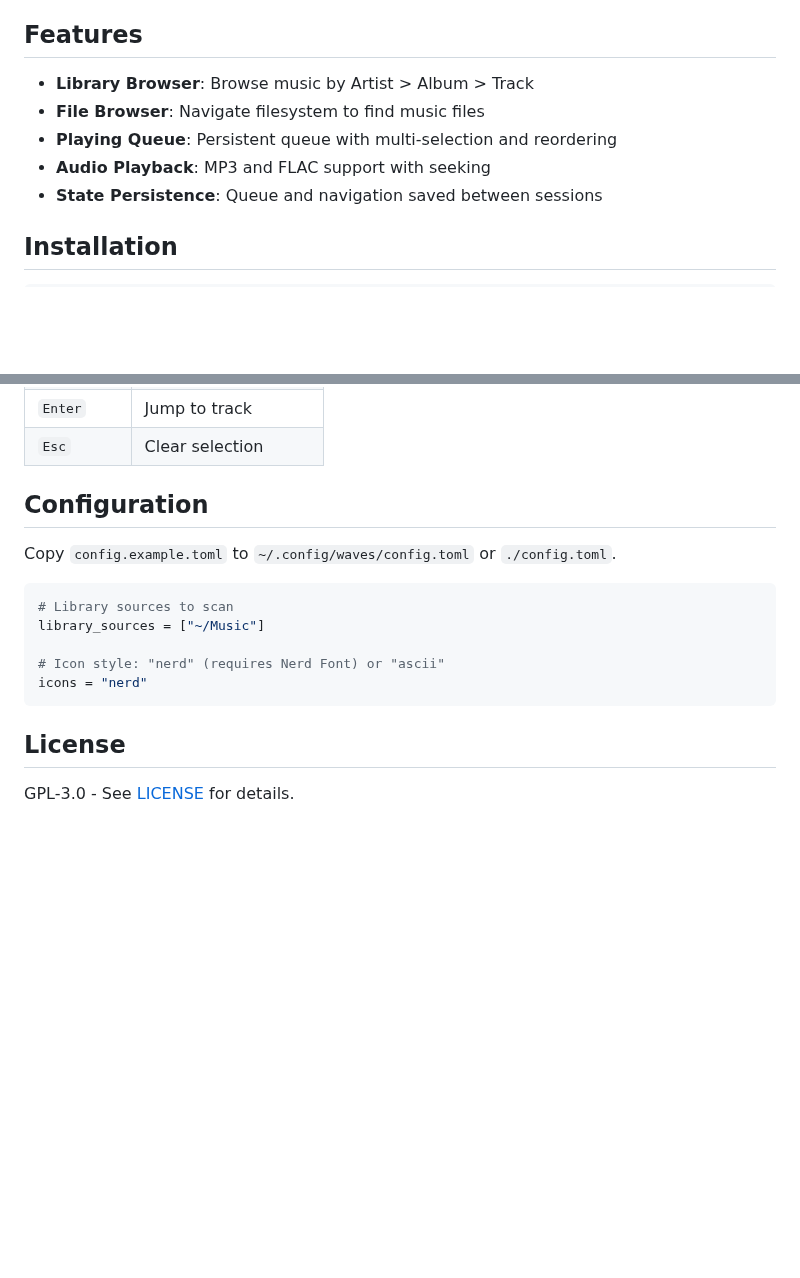
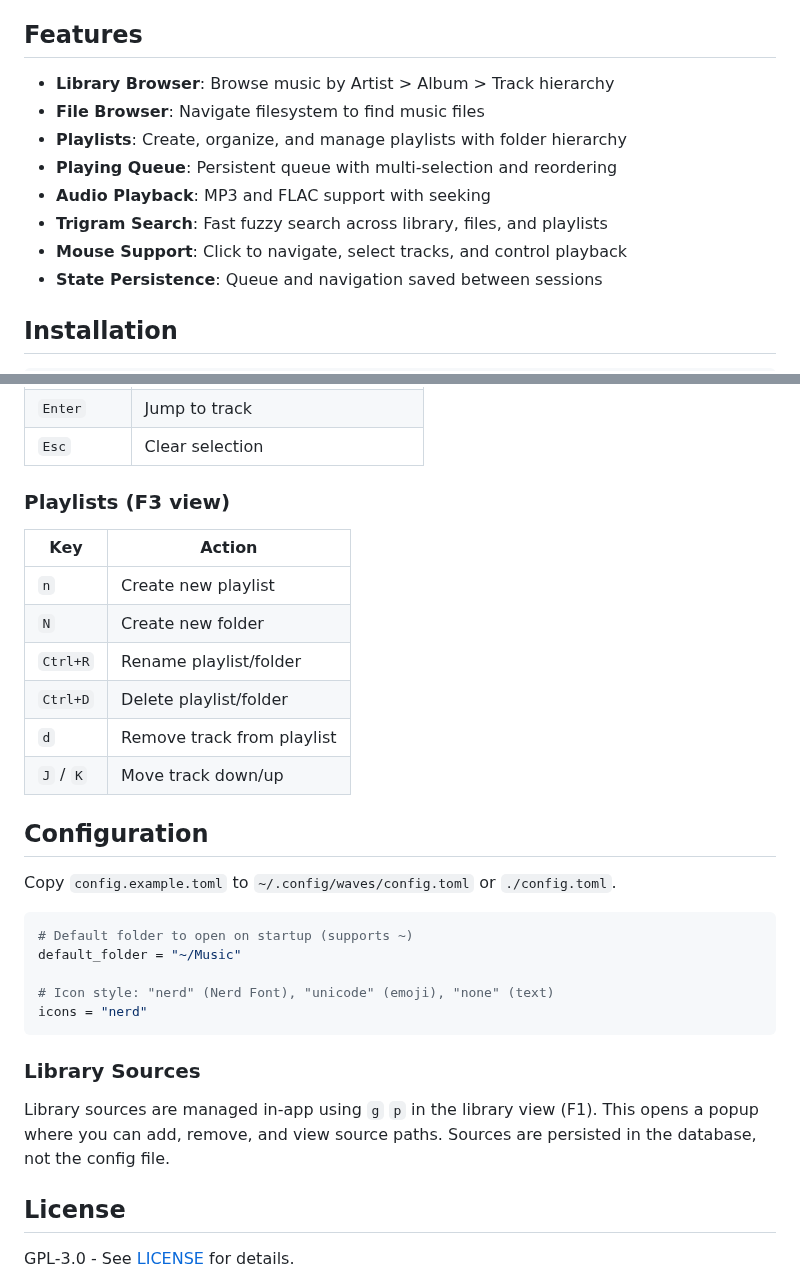
Before and after one commit to llehouerou/waves, a Markdown page: README.md, 2 parts joined by grey strips. Drawn GitHub-style; blank space fills up the shorter version.

````diff
--- a/README.md
+++ b/README.md
@@ -6,10 +10,13 @@ A terminal music player with library browsing and queue management.
 
 ## Features
 
-- **Library Browser**: Browse music by Artist > Album > Track
+- **Library Browser**: Browse music by Artist > Album > Track hierarchy
 - **File Browser**: Navigate filesystem to find music files
+- **Playlists**: Create, organize, and manage playlists with folder hierarchy
 - **Playing Queue**: Persistent queue with multi-selection and reordering
 - **Audio Playback**: MP3 and FLAC support with seeking
+- **Trigram Search**: Fast fuzzy search across library, files, and playlists
+- **Mouse Support**: Click to navigate, select tracks, and control playback
 - **State Persistence**: Queue and navigation saved between sessions
 
 ## Installation
@@ -69,17 +86,32 @@ make run            # Run the app
 | `Enter` | Jump to track |
 | `Esc` | Clear selection |
+
+### Playlists (F3 view)
+
+| Key | Action |
+|-----|--------|
+| `n` | Create new playlist |
+| `N` | Create new folder |
+| `Ctrl+R` | Rename playlist/folder |
+| `Ctrl+D` | Delete playlist/folder |
+| `d` | Remove track from playlist |
+| `J` / `K` | Move track down/up |
 
 ## Configuration
 
 Copy `config.example.toml` to `~/.config/waves/config.toml` or `./config.toml`.
 
 ```toml
-# Library sources to scan
-library_sources = ["~/Music"]
+# Default folder to open on startup (supports ~)
+default_folder = "~/Music"
 
-# Icon style: "nerd" (requires Nerd Font) or "ascii"
+# Icon style: "nerd" (Nerd Font), "unicode" (emoji), "none" (text)
 icons = "nerd"
 ```
+
+### Library Sources
+
+Library sources are managed in-app using `g` `p` in the library view (F1). This opens a popup where you can add, remove, and view source paths. Sources are persisted in the database, not the config file.
 
 ## License
 
````
Also changed, not shown: other parts of README.md (+16 -2 lines), assets/screenshot.png (added).
